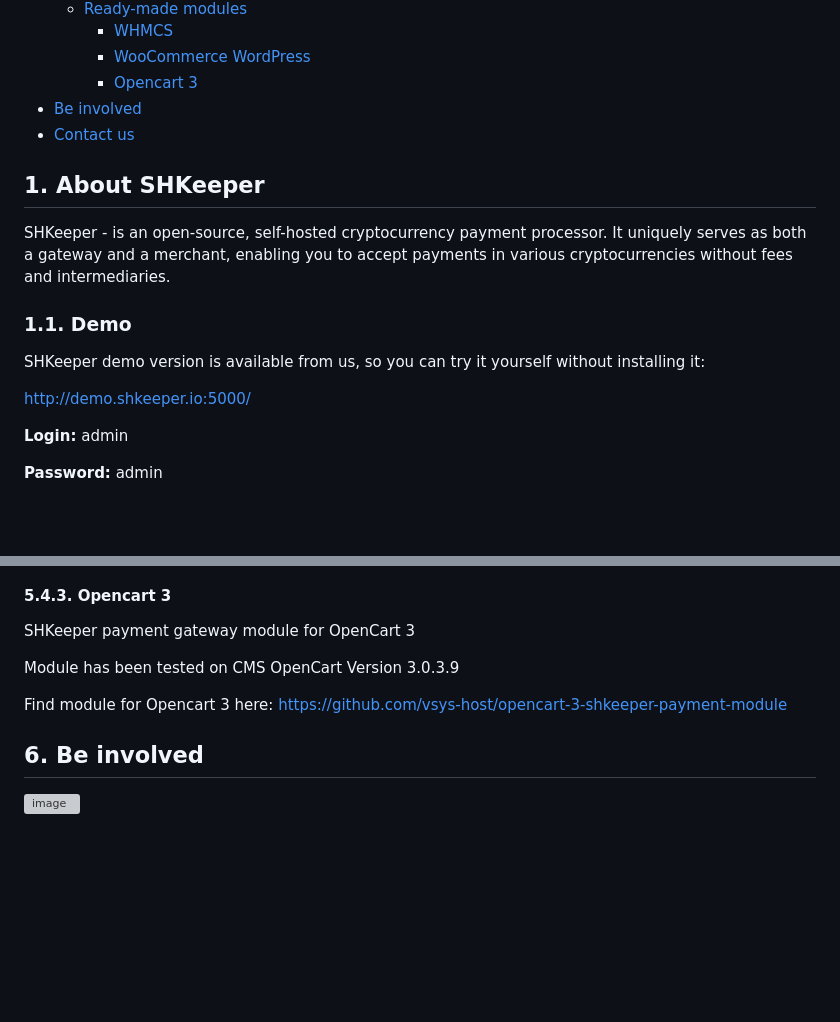
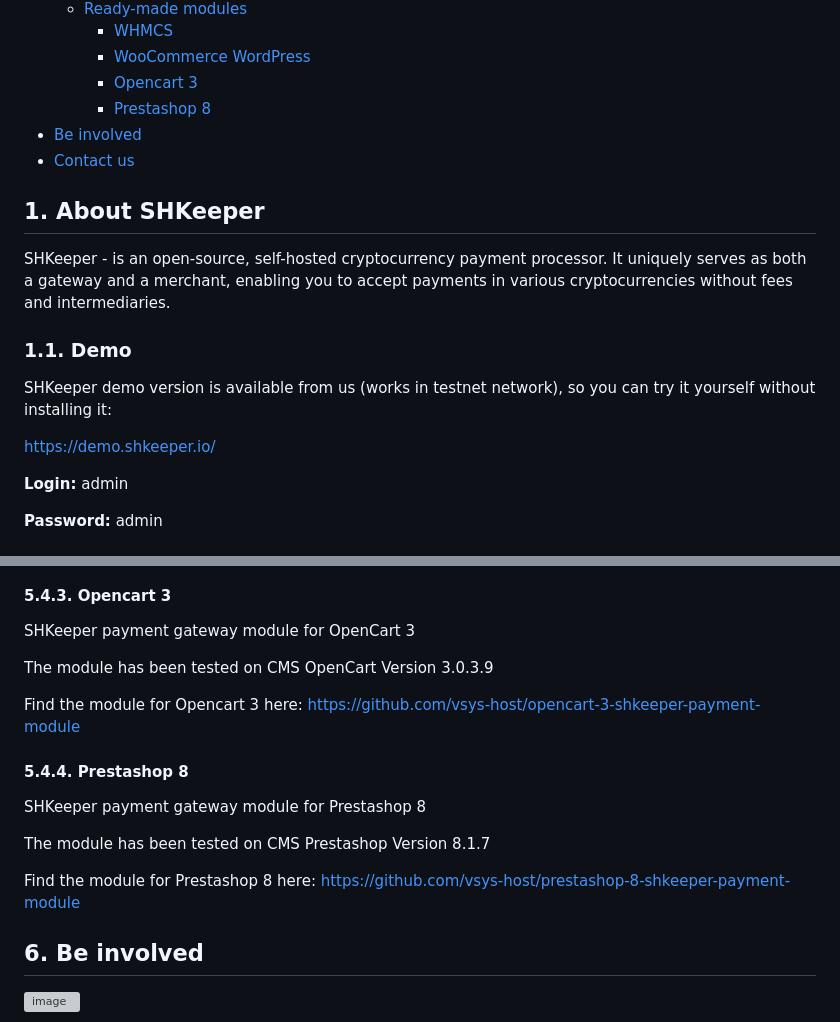
Before and after one commit to vsys-host/shkeeper.io, a Markdown page: README.md, 2 parts joined by grey strips. Drawn GitHub-style; blank space fills up the shorter version; grey boxes are pictures that could not be loaded.

```diff
--- a/README.md
+++ b/README.md
@@ -32,6 +32,7 @@
      - [WHMCS](#whmcs)
      - [WooCommerce WordPress](#woocommerce-wordpress)
      - [Opencart 3](#opencart-3)
+     - [Prestashop 8](#prestashop-8)
 - [Be involved](#be-involved)
 - [Contact us](#contact-us)
 
@@ -43,9 +44,9 @@ SHKeeper - is an open-source, self-hosted cryptocurrency payment processor. It u
 <a name="demo"></a>
 ### 1.1. Demo
 
-SHKeeper demo version is available from us, so you can try it yourself without installing it:
+SHKeeper demo version is available from us (works in testnet network), so you can try it yourself without installing it:
 
-http://demo.shkeeper.io:5000/
+https://demo.shkeeper.io/
 
 **Login:** admin
 
@@ -808,9 +809,18 @@ Find module for WooCommerce / WordPress here: https://github.com/vsys-host/wp-sh
 
 SHKeeper payment gateway module for OpenCart 3
 
-Module has been tested on CMS OpenCart Version 3.0.3.9
+The module has been tested on CMS OpenCart Version 3.0.3.9
 
-Find module for Opencart 3 here: https://github.com/vsys-host/opencart-3-shkeeper-payment-module
+Find the module for Opencart 3 here: https://github.com/vsys-host/opencart-3-shkeeper-payment-module
+
+<a name="prestashop-8"></a>
+#### 5.4.4. Prestashop 8
+
+SHKeeper payment gateway module for Prestashop 8
+
+The module has been tested on CMS Prestashop Version  8.1.7
+
+Find the module for Prestashop 8 here: https://github.com/vsys-host/prestashop-8-shkeeper-payment-module
 
 <a name="be-involved"></a>
 ## 6. Be involved
```
